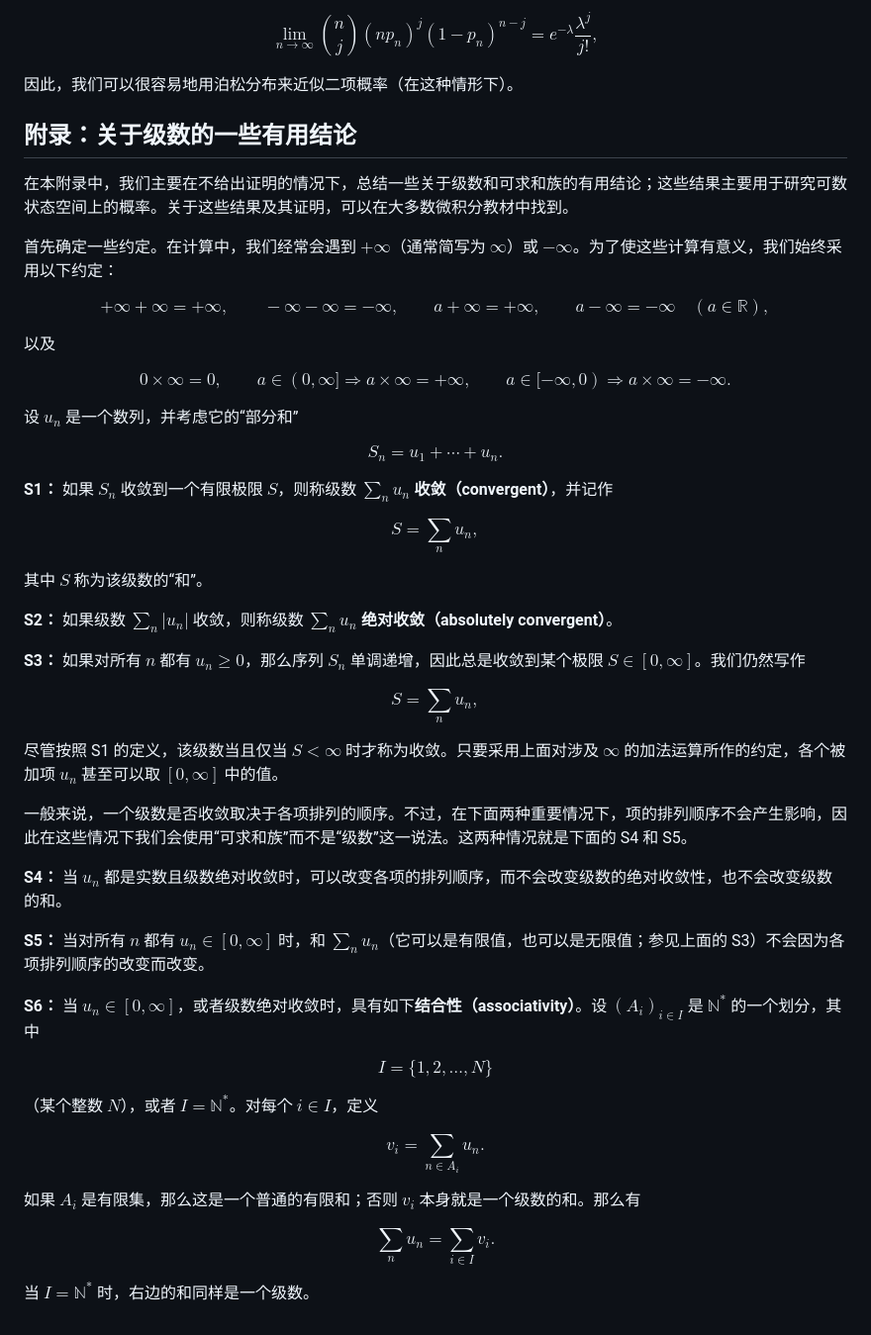
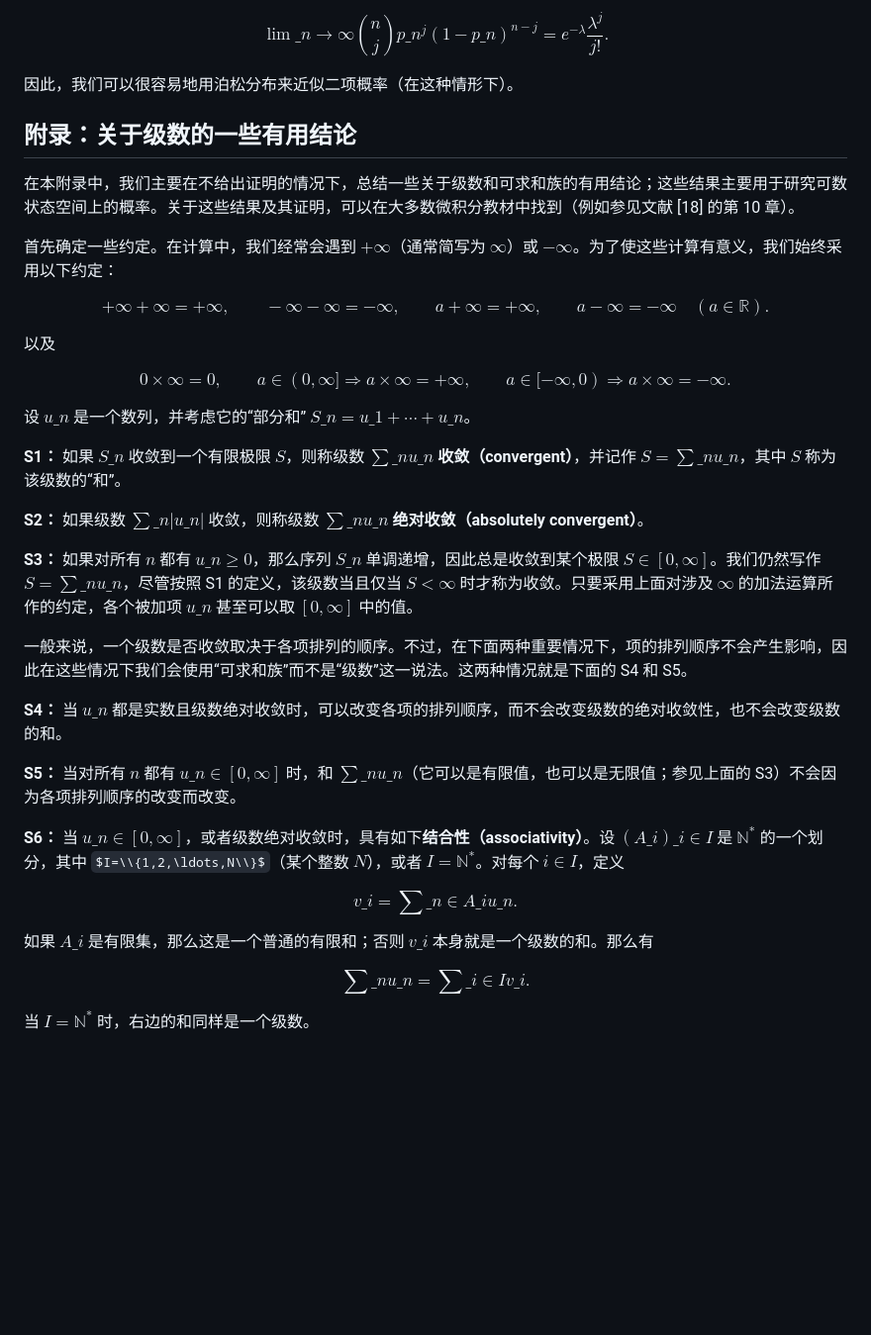
Before and after one commit to Jasper-Gao/Jasper-Gao.github.io, a Markdown page: posts/probability-on-a-finite-or-countable-space.md, the part around one of its changes. Shown at 99% size. Rendered like a GitHub page; some formulas as TeX source; blank space fills up the shorter version.

```diff
--- a/posts/probability-on-a-finite-or-countable-space.md
+++ b/posts/probability-on-a-finite-or-countable-space.md
@@ -219,82 +122,42 @@ $$
 
 可以证明（见练习 4.1）
 
-$$
-\lim_{n\to\infty}
-\binom nj (np_n)^j(1-p_n)^{n-j}
-=
-e^{-\lambda}\frac{\lambda^j}{j!},
-$$
+$$\lim\_{n\to\infty}\binom{n}{j}p\_n^j(1-p\_n)^{n-j}=e^{-\lambda}\frac{\lambda^j}{j!}.$$
 
 因此，我们可以很容易地用泊松分布来近似二项概率（在这种情形下）。
 
 ## 附录：关于级数的一些有用结论
 
-在本附录中，我们主要在不给出证明的情况下，总结一些关于级数和可求和族的有用结论；这些结果主要用于研究可数状态空间上的概率。关于这些结果及其证明，可以在大多数微积分教材中找到。
+在本附录中，我们主要在不给出证明的情况下，总结一些关于级数和可求和族的有用结论；这些结果主要用于研究可数状态空间上的概率。关于这些结果及其证明，可以在大多数微积分教材中找到（例如参见文献 [18] 的第 10 章）。
 
 首先确定一些约定。在计算中，我们经常会遇到 $+\infty$（通常简写为 $\infty$）或 $-\infty$。为了使这些计算有意义，我们始终采用以下约定：
 
-$$
-+\infty+\infty=+\infty,\qquad
--\infty-\infty=-\infty,\qquad
-a+\infty=+\infty,\qquad
-a-\infty=-\infty\quad (a\in\mathbb R),
-$$
+$$+\infty+\infty=+\infty,\qquad -\infty-\infty=-\infty,\qquad a+\infty=+\infty,\qquad a-\infty=-\infty\quad(a\in\mathbb{R}).$$
 
 以及
 
-$$
-0\times\infty=0,\qquad
-a\in(0,\infty]\Rightarrow a\times\infty=+\infty,\qquad
-a\in[-\infty,0)\Rightarrow a\times\infty=-\infty.
-$$
+$$0\times\infty=0,\qquad a\in(0,\infty]\Rightarrow a\times\infty=+\infty,\qquad a\in[-\infty,0)\Rightarrow a\times\infty=-\infty.$$
 
-设 $u_n$ 是一个数列，并考虑它的“部分和”
+设 $u\_n$ 是一个数列，并考虑它的“部分和” $S\_n=u\_1+\cdots+u\_n$。
 
-$$
-S_n=u_1+\cdots+u_n.
-$$
+**S1：** 如果 $S\_n$ 收敛到一个有限极限 $S$，则称级数 $\sum\_n u\_n$ **收敛（convergent）**，并记作 $S=\sum\_n u\_n$，其中 $S$ 称为该级数的“和”。
 
-**S1：** 如果 $S_n$ 收敛到一个有限极限 $S$，则称级数 $\sum_nu_n$ **收敛（convergent）**，并记作
+**S2：** 如果级数 $\sum\_n|u\_n|$ 收敛，则称级数 $\sum\_n u\_n$ **绝对收敛（absolutely convergent）**。
 
-$$
-S=\sum_nu_n,
-$$
-
-其中 $S$ 称为该级数的“和”。
-
-**S2：** 如果级数 $\sum_n|u_n|$ 收敛，则称级数 $\sum_nu_n$ **绝对收敛（absolutely convergent）**。
-
-**S3：** 如果对所有 $n$ 都有 $u_n\geq0$，那么序列 $S_n$ 单调递增，因此总是收敛到某个极限 $S\in[0,\infty]$。我们仍然写作
-
-$$
-S=\sum_nu_n,
-$$
-
-尽管按照 S1 的定义，该级数当且仅当 $S<\infty$ 时才称为收敛。只要采用上面对涉及 $\infty$ 的加法运算所作的约定，各个被加项 $u_n$ 甚至可以取 $[0,\infty]$ 中的值。
+**S3：** 如果对所有 $n$ 都有 $u\_n\geq0$，那么序列 $S\_n$ 单调递增，因此总是收敛到某个极限 $S\in[0,\infty]$。我们仍然写作 $S=\sum\_n u\_n$，尽管按照 S1 的定义，该级数当且仅当 $S<\infty$ 时才称为收敛。只要采用上面对涉及 $\infty$ 的加法运算所作的约定，各个被加项 $u\_n$ 甚至可以取 $[0,\infty]$ 中的值。
 
 一般来说，一个级数是否收敛取决于各项排列的顺序。不过，在下面两种重要情况下，项的排列顺序不会产生影响，因此在这些情况下我们会使用“可求和族”而不是“级数”这一说法。这两种情况就是下面的 S4 和 S5。
 
-**S4：** 当 $u_n$ 都是实数且级数绝对收敛时，可以改变各项的排列顺序，而不会改变级数的绝对收敛性，也不会改变级数的和。
+**S4：** 当 $u\_n$ 都是实数且级数绝对收敛时，可以改变各项的排列顺序，而不会改变级数的绝对收敛性，也不会改变级数的和。
 
-**S5：** 当对所有 $n$ 都有 $u_n\in[0,\infty]$ 时，和 $\sum_nu_n$（它可以是有限值，也可以是无限值；参见上面的 S3）不会因为各项排列顺序的改变而改变。
+**S5：** 当对所有 $n$ 都有 $u\_n\in[0,\infty]$ 时，和 $\sum\_n u\_n$（它可以是有限值，也可以是无限值；参见上面的 S3）不会因为各项排列顺序的改变而改变。
 
-**S6：** 当 $u_n\in[0,\infty]$，或者级数绝对收敛时，具有如下**结合性（associativity）**。设 $(A_i)_{i\in I}$ 是 $\mathbb N^*$ 的一个划分，其中
+**S6：** 当 $u\_n\in[0,\infty]$，或者级数绝对收敛时，具有如下**结合性（associativity）**。设 $(A\_i)\_{i\in I}$ 是 $\mathbb{N}^*$ 的一个划分，其中 $I=\\{1,2,\ldots,N\\}$（某个整数 $N$），或者 $I=\mathbb{N}^*$。对每个 $i\in I$，定义
 
-$$
-I=\{1,2,\ldots,N\}
-$$
+$$v\_i=\sum\_{n\in A\_i}u\_n.$$
 
-（某个整数 $N$），或者 $I=\mathbb N^*$。对每个 $i\in I$，定义
+如果 $A\_i$ 是有限集，那么这是一个普通的有限和；否则 $v\_i$ 本身就是一个级数的和。那么有
 
-$$
-v_i=\sum_{n\in A_i}u_n.
-$$
+$$\sum\_n u\_n=\sum\_{i\in I}v\_i.$$
 
-如果 $A_i$ 是有限集，那么这是一个普通的有限和；否则 $v_i$ 本身就是一个级数的和。那么有
-
-$$
-\sum_nu_n=\sum_{i\in I}v_i.
-$$
-
-当 $I=\mathbb N^*$ 时，右边的和同样是一个级数。
+当 $I=\mathbb{N}^*$ 时，右边的和同样是一个级数。
```
Also changed, not shown: other parts of posts/probability-on-a-finite-or-countable-space.md (+42 -139 lines).
